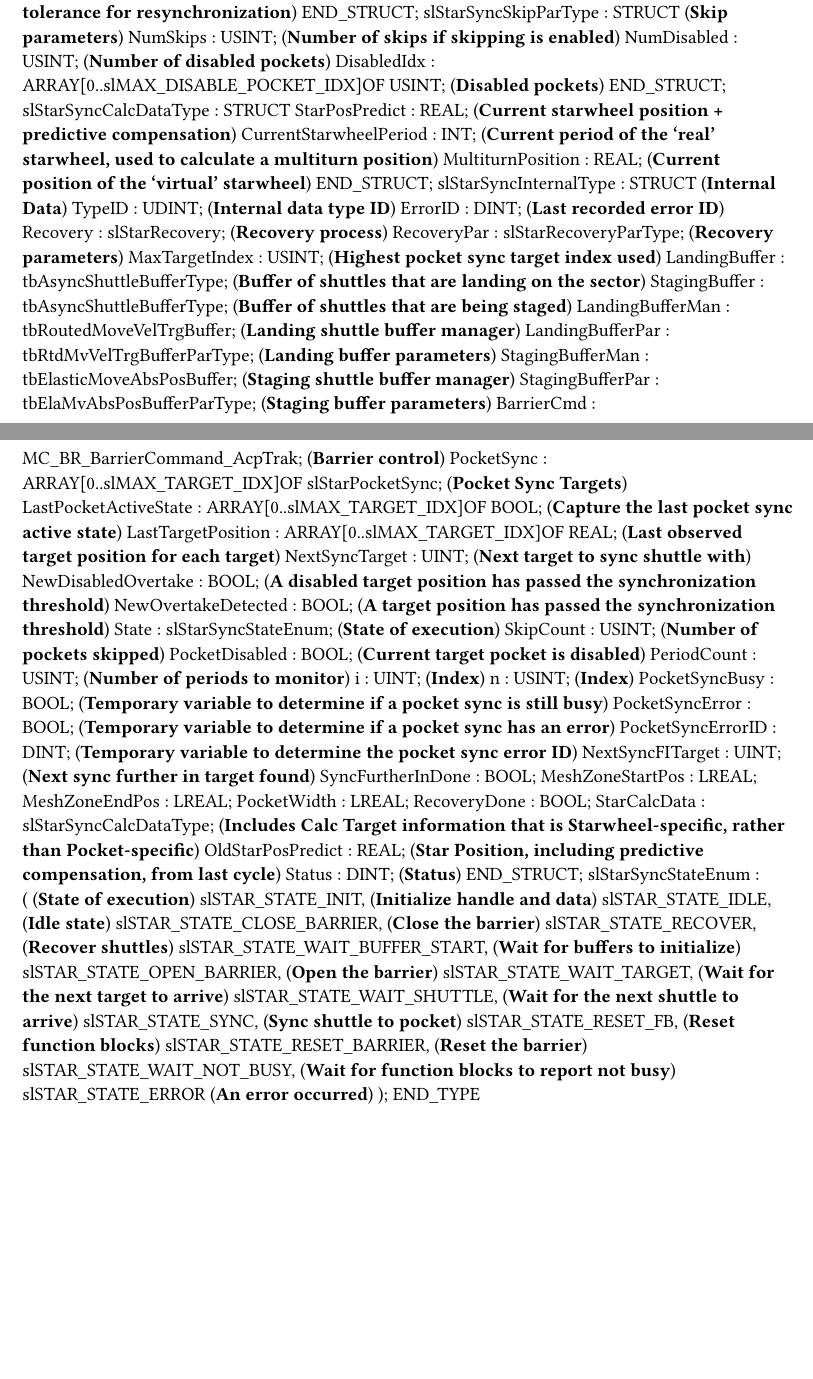
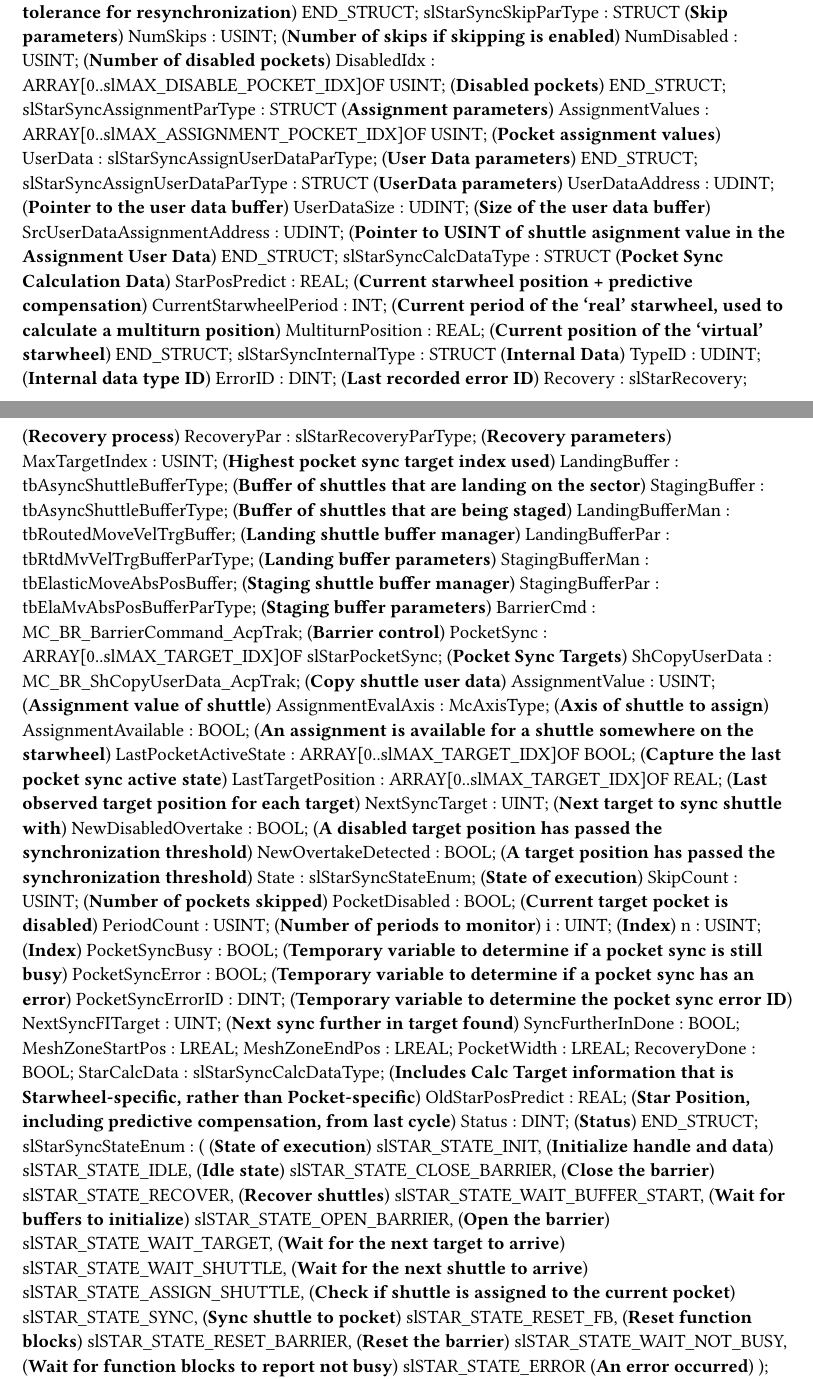
Before and after one commit to br-na-pm/AcpTrakStarwheel, a Typst document (Starlib/Types.typ): two parts of pages 4 and 5 of 6 before the commit and two parts of pages 4 and 5 of 7 after it, joined at a grey line, cut so that both start at the same text, the shorter picture padded with empty space. Compiled offline with Typst 0.15.

Commit message:
Added pocket assignment.  Not tested.

```diff
--- a/Starlib/Types.typ
+++ b/Starlib/Types.typ
@@ -296,7 +297,16 @@ TYPE
 		NumDisabled : USINT; (*Number of disabled pockets*)
 		DisabledIdx : ARRAY[0..slMAX_DISABLE_POCKET_IDX]OF USINT; (*Disabled pockets*)
 	END_STRUCT;
-	slStarSyncCalcDataType : 	STRUCT
+	slStarSyncAssignmentParType : 	STRUCT  (*Assignment parameters*)
+		AssignmentValues : ARRAY[0..slMAX_ASSIGNMENT_POCKET_IDX]OF USINT; (*Pocket assignment values*)
+		UserData : slStarSyncAssignUserDataParType; (*User Data parameters*)
+	END_STRUCT;
+	slStarSyncAssignUserDataParType : 	STRUCT  (*UserData parameters*)
+		UserDataAddress : UDINT; (*Pointer to the user data buffer*)
+		UserDataSize : UDINT; (*Size of the user data buffer*)
+		SrcUserDataAssignmentAddress : UDINT; (*Pointer to USINT of shuttle asignment value in the Assignment User Data*)
+	END_STRUCT;
+	slStarSyncCalcDataType : 	STRUCT  (*Pocket Sync Calculation Data*)
 		StarPosPredict : REAL; (*Current starwheel position + predictive compensation*)
 		CurrentStarwheelPeriod : INT; (*Current period of the 'real' starwheel, used to calculate a multiturn position*)
 		MultiturnPosition : REAL; (*Current position of the 'virtual' starwheel*)
@@ -315,6 +325,10 @@ TYPE
 		StagingBufferPar : tbElaMvAbsPosBufferParType; (*Staging buffer parameters*)
 		BarrierCmd : MC_BR_BarrierCommand_AcpTrak; (*Barrier control*)
 		PocketSync : ARRAY[0..slMAX_TARGET_IDX]OF slStarPocketSync; (*Pocket Sync Targets*)
+		ShCopyUserData : MC_BR_ShCopyUserData_AcpTrak; (*Copy shuttle user data*)
+		AssignmentValue : USINT; (*Assignment value of shuttle*)
+		AssignmentEvalAxis : McAxisType; (*Axis of shuttle to assign*)
+		AssignmentAvailable : BOOL; (*An assignment is available for a shuttle somewhere on the starwheel*)
 		LastPocketActiveState : ARRAY[0..slMAX_TARGET_IDX]OF BOOL; (*Capture the last pocket sync active state*)
 		LastTargetPosition : ARRAY[0..slMAX_TARGET_IDX]OF REAL; (*Last observed target position for each target*)
 		NextSyncTarget : UINT; (*Next target to sync shuttle with*)
@@ -349,6 +363,7 @@ TYPE
 		slSTAR_STATE_OPEN_BARRIER, (*Open the barrier*)
 		slSTAR_STATE_WAIT_TARGET, (*Wait for the next target to arrive*)
 		slSTAR_STATE_WAIT_SHUTTLE, (*Wait for the next shuttle to arrive*)
+		slSTAR_STATE_ASSIGN_SHUTTLE, (*Check if shuttle is assigned to the current pocket*)
 		slSTAR_STATE_SYNC, (*Sync shuttle to pocket*)
 		slSTAR_STATE_RESET_FB, (*Reset function blocks*)
 		slSTAR_STATE_RESET_BARRIER, (*Reset the barrier*)
```
Also changed, not shown: Starlib/Types.typ (1 more changed lines), 3 other files.
